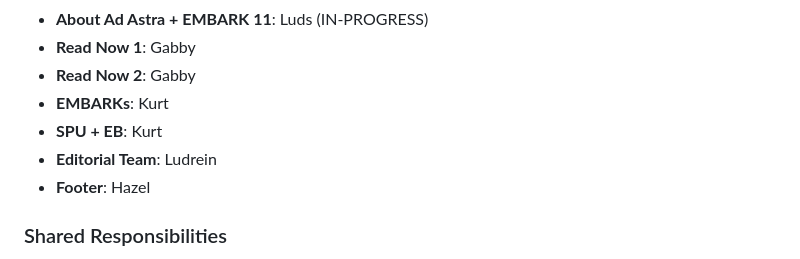
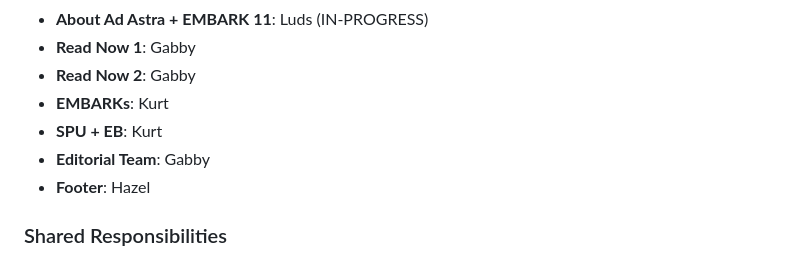
Before and after one commit to bakuncwa/embark11, a Markdown page: README.md, the part around the change. Drawn GitHub-style.

Commit message:
Updated Web Delegations Section

```diff
--- a/README.md
+++ b/README.md
@@ -38,7 +38,7 @@ EMBARK Vol. 11:
 - **Read Now 2**: Gabby
 - **EMBARKs**: Kurt
 - **SPU + EB**: Kurt
-- **Editorial Team**: Ludrein
+- **Editorial Team**: Gabby
 - **Footer**: Hazel
 
 ### Shared Responsibilities
```
